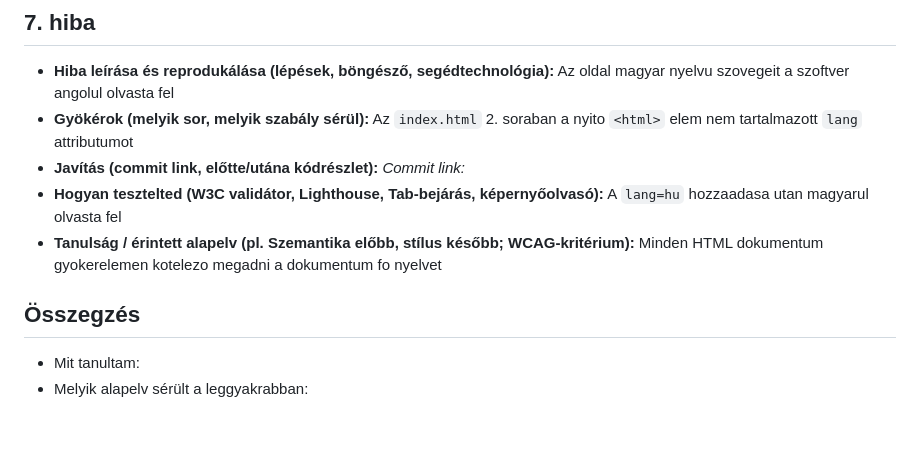
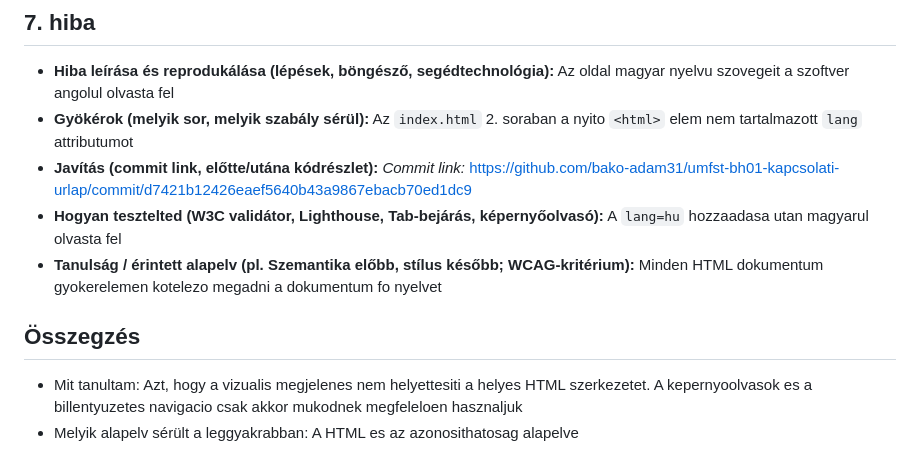
Before and after one commit to bako-adam31/umfst-bh01-kapcsolati-urlap, a Markdown page: RIPORT.md, the part around the change. Rendered like a GitHub page; blank space fills up the shorter version.

Commit message:
osszegzes

```diff
--- a/RIPORT.md
+++ b/RIPORT.md
@@ -84,12 +84,12 @@ Az oldal magyar nyelvu szovegeit a szoftver angolul olvasta fel
 - **Gyökérok (melyik sor, melyik szabály sérül):**
 Az `index.html` 2. soraban a nyito `<html>` elem nem tartalmazott `lang` attributumot
 - **Javítás (commit link, előtte/utána kódrészlet):**
-*Commit link:*
+*Commit link:* https://github.com/bako-adam31/umfst-bh01-kapcsolati-urlap/commit/d7421b12426eaef5640b43a9867ebacb70ed1dc9
 - **Hogyan tesztelted (W3C validátor, Lighthouse, Tab-bejárás, képernyőolvasó):**
 A `lang=hu` hozzaadasa utan magyarul olvasta fel
 - **Tanulság / érintett alapelv (pl. Szemantika előbb, stílus később; WCAG-kritérium):**
 Minden HTML dokumentum gyokerelemen kotelezo megadni a dokumentum fo nyelvet
 
 ## Összegzés
-- Mit tanultam:
-- Melyik alapelv sérült a leggyakrabban:
+- Mit tanultam: Azt, hogy a vizualis megjelenes nem helyettesiti a helyes HTML szerkezetet. A kepernyoolvasok es a billentyuzetes navigacio csak akkor mukodnek megfeleloen hasznaljuk
+- Melyik alapelv sérült a leggyakrabban: A HTML es az azonosithatosag alapelve
```
